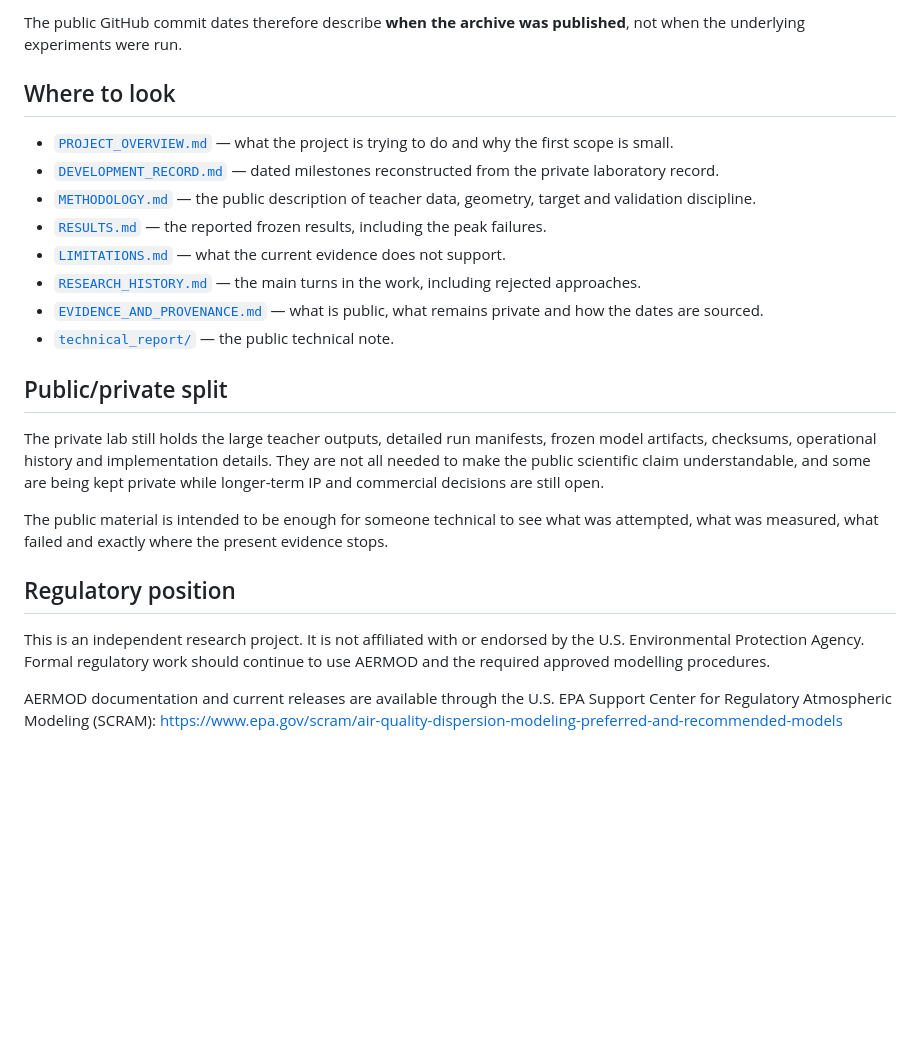
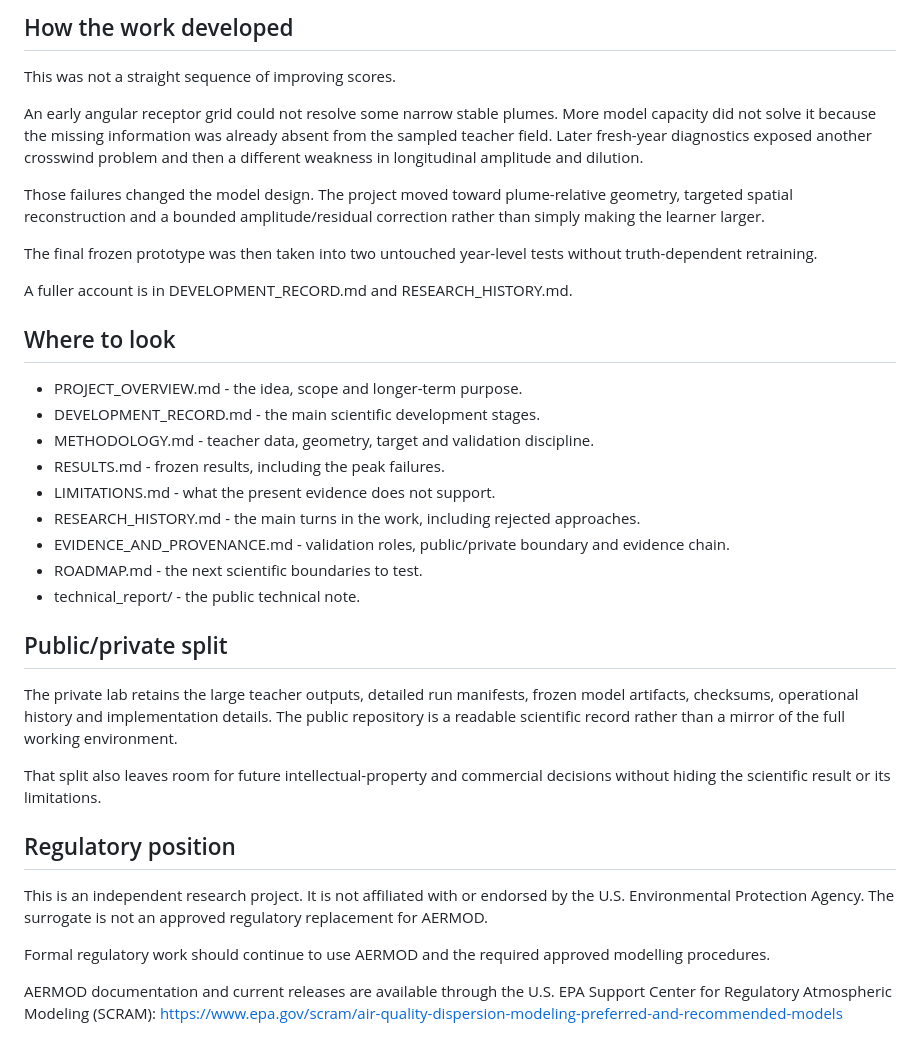
Before and after one commit to ahmadhuseynli/aermod-surrogate-research, a Markdown page: README.md, the part around one of its changes. GitHub-like rendering; blank space fills up the shorter version.

```diff
--- a/README.md
+++ b/README.md
@@ -54,26 +60,39 @@ Those failures changed what was built next. They are kept in the public history
 
-The public GitHub commit dates therefore describe **when the archive was published**, not when the underlying experiments were run.
+## How the work developed
+
+This was not a straight sequence of improving scores.
+
+An early angular receptor grid could not resolve some narrow stable plumes. More model capacity did not solve it because the missing information was already absent from the sampled teacher field. Later fresh-year diagnostics exposed another crosswind problem and then a different weakness in longitudinal amplitude and dilution.
+
+Those failures changed the model design. The project moved toward plume-relative geometry, targeted spatial reconstruction and a bounded amplitude/residual correction rather than simply making the learner larger.
+
+The final frozen prototype was then taken into two untouched year-level tests without truth-dependent retraining.
+
+A fuller account is in DEVELOPMENT_RECORD.md and RESEARCH_HISTORY.md.
 
 ## Where to look
 
-- [`PROJECT_OVERVIEW.md`](PROJECT_OVERVIEW.md) — what the project is trying to do and why the first scope is small.
-- [`DEVELOPMENT_RECORD.md`](DEVELOPMENT_RECORD.md) — dated milestones reconstructed from the private laboratory record.
-- [`METHODOLOGY.md`](METHODOLOGY.md) — the public description of teacher data, geometry, target and validation discipline.
-- [`RESULTS.md`](RESULTS.md) — the reported frozen results, including the peak failures.
-- [`LIMITATIONS.md`](LIMITATIONS.md) — what the current evidence does not support.
-- [`RESEARCH_HISTORY.md`](RESEARCH_HISTORY.md) — the main turns in the work, including rejected approaches.
-- [`EVIDENCE_AND_PROVENANCE.md`](EVIDENCE_AND_PROVENANCE.md) — what is public, what remains private and how the dates are sourced.
-- [`technical_report/`](technical_report/) — the public technical note.
+- PROJECT_OVERVIEW.md - the idea, scope and longer-term purpose.
+- DEVELOPMENT_RECORD.md - the main scientific development stages.
+- METHODOLOGY.md - teacher data, geometry, target and validation discipline.
+- RESULTS.md - frozen results, including the peak failures.
+- LIMITATIONS.md - what the present evidence does not support.
+- RESEARCH_HISTORY.md - the main turns in the work, including rejected approaches.
+- EVIDENCE_AND_PROVENANCE.md - validation roles, public/private boundary and evidence chain.
+- ROADMAP.md - the next scientific boundaries to test.
+- technical_report/ - the public technical note.
 
 ## Public/private split
 
-The private lab still holds the large teacher outputs, detailed run manifests, frozen model artifacts, checksums, operational history and implementation details. They are not all needed to make the public scientific claim understandable, and some are being kept private while longer-term IP and commercial decisions are still open.
+The private lab retains the large teacher outputs, detailed run manifests, frozen model artifacts, checksums, operational history and implementation details. The public repository is a readable scientific record rather than a mirror of the full working environment.
 
-The public material is intended to be enough for someone technical to see what was attempted, what was measured, what failed and exactly where the present evidence stops.
+That split also leaves room for future intellectual-property and commercial decisions without hiding the scientific result or its limitations.
 
 ## Regulatory position
 
-This is an independent research project. It is not affiliated with or endorsed by the U.S. Environmental Protection Agency. Formal regulatory work should continue to use AERMOD and the required approved modelling procedures.
+This is an independent research project. It is not affiliated with or endorsed by the U.S. Environmental Protection Agency. The surrogate is not an approved regulatory replacement for AERMOD.
+
+Formal regulatory work should continue to use AERMOD and the required approved modelling procedures.
 
 AERMOD documentation and current releases are available through the U.S. EPA Support Center for Regulatory Atmospheric Modeling (SCRAM):
 https://www.epa.gov/scram/air-quality-dispersion-modeling-preferred-and-recommended-models
```
Also changed, not shown: other parts of README.md (+36 -30 lines).
